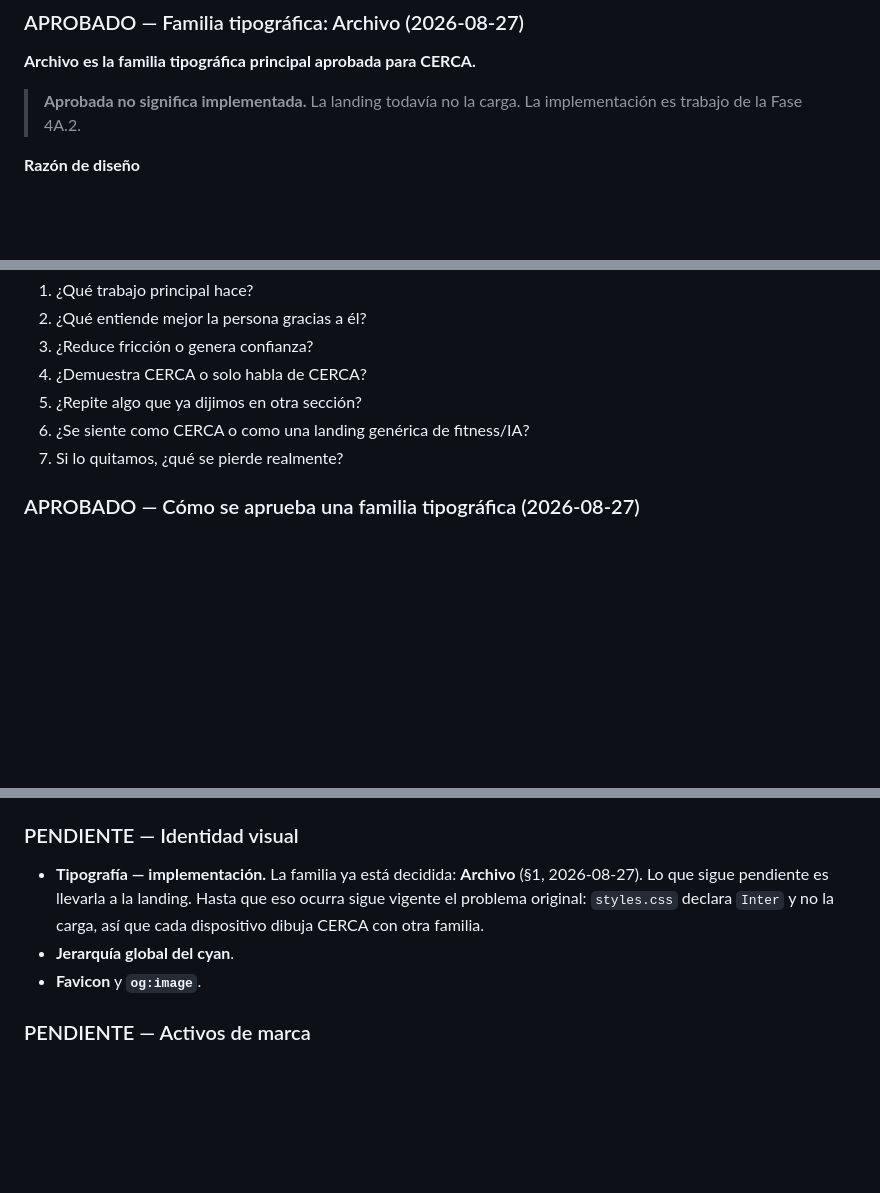
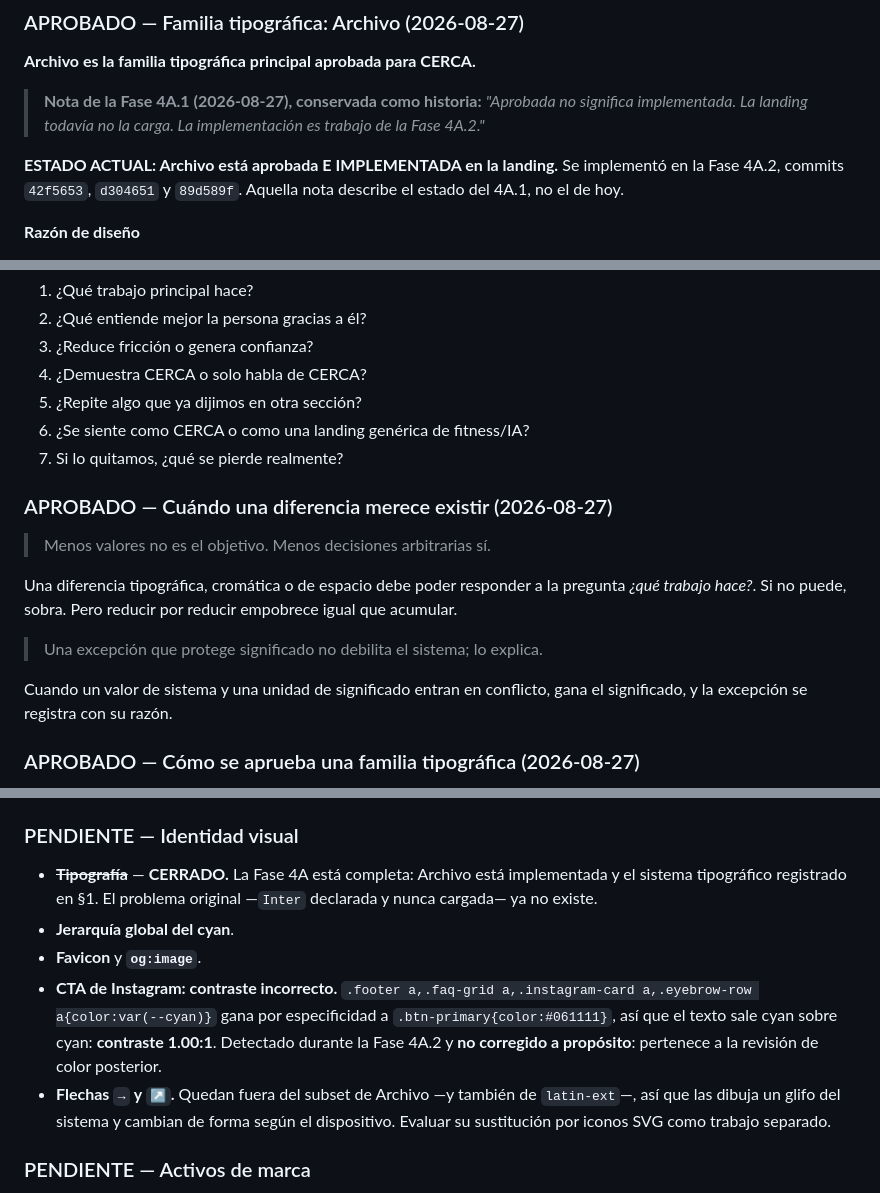
Before and after one commit to seba-gonzalez/Entrenador-ia, a Markdown page: cerca/REGISTRO_APROBADOS.md, 3 parts joined by grey strips. Drawn GitHub-style; blank space fills up the shorter version.

```diff
--- a/cerca/REGISTRO_APROBADOS.md
+++ b/cerca/REGISTRO_APROBADOS.md
@@ -20,7 +20,9 @@
 
 **Archivo es la familia tipográfica principal aprobada para CERCA.**
 
-> **Aprobada no significa implementada.** La landing todavía no la carga. La implementación es trabajo de la Fase 4A.2.
+> **Nota de la Fase 4A.1 (2026-08-27), conservada como historia:** *"Aprobada no significa implementada. La landing todavía no la carga. La implementación es trabajo de la Fase 4A.2."*
+
+**ESTADO ACTUAL: Archivo está aprobada E IMPLEMENTADA en la landing.** Se implementó en la Fase 4A.2, commits `42f5653`, `d304651` y `89d589f`. Aquella nota describe el estado del 4A.1, no el de hoy.
 
 **Razón de diseño**
 - Aporta algo más de identidad propia que Inter.
@@ -354,6 +403,15 @@ Antes de agregar o modificar algo, preguntar:
 6. ¿Se siente como CERCA o como una landing genérica de fitness/IA?
 7. Si lo quitamos, ¿qué se pierde realmente?
 
+### APROBADO — Cuándo una diferencia merece existir (2026-08-27)
+> Menos valores no es el objetivo. Menos decisiones arbitrarias sí.
+
+Una diferencia tipográfica, cromática o de espacio debe poder responder a la pregunta *¿qué trabajo hace?*. Si no puede, sobra. Pero reducir por reducir empobrece igual que acumular.
+
+> Una excepción que protege significado no debilita el sistema; lo explica.
+
+Cuando un valor de sistema y una unidad de significado entran en conflicto, gana el significado, y la excepción se registra con su razón.
+
 ### APROBADO — Cómo se aprueba una familia tipográfica (2026-08-27)
 Una familia no se aprueba porque tenga una historia atractiva ni porque gane una captura aislada. Se aprueba cuando **aporta identidad sin impedir que el producto haga su trabajo**.
 
@@ -420,9 +478,11 @@ Nada de esta sección está aprobado. Se registra para que no se dé por decidid
 - Mostrar **`#posicionamiento` en móvil** (hoy oculto bajo 560px).
 
 ### PENDIENTE — Identidad visual
-- **Tipografía — implementación.** La familia ya está decidida: **Archivo** (§1, 2026-08-27). Lo que sigue pendiente es llevarla a la landing. Hasta que eso ocurra sigue vigente el problema original: `styles.css` declara `Inter` y no la carga, así que cada dispositivo dibuja CERCA con otra familia.
+- ~~**Tipografía**~~ — **CERRADO.** La Fase 4A está completa: Archivo está implementada y el sistema tipográfico registrado en §1. El problema original —`Inter` declarada y nunca cargada— ya no existe.
 - **Jerarquía global del cyan**.
 - **Favicon** y **`og:image`**.
+- **CTA de Instagram: contraste incorrecto.** `.footer a,.faq-grid a,.instagram-card a,.eyebrow-row a{color:var(--cyan)}` gana por especificidad a `.btn-primary{color:#061111}`, así que el texto sale cyan sobre cyan: **contraste 1.00:1**. Detectado durante la Fase 4A.2 y **no corregido a propósito**: pertenece a la revisión de color posterior.
+- **Flechas `→` y `↗`.** Quedan fuera del subset de Archivo —y también de `latin-ext`—, así que las dibuja un glifo del sistema y cambian de forma según el dispositivo. Evaluar su sustitución por iconos SVG como trabajo separado.
 
 ### PENDIENTE — Activos de marca
 - El **logo maestro (Ulises + dragón)** no está en la landing; hoy hay una "C". Se necesita el activo aprobado del 2026-08-25. No reinterpretar de memoria (§1).
```
Also changed, not shown: other parts of cerca/REGISTRO_APROBADOS.md (+48 -1 lines).
